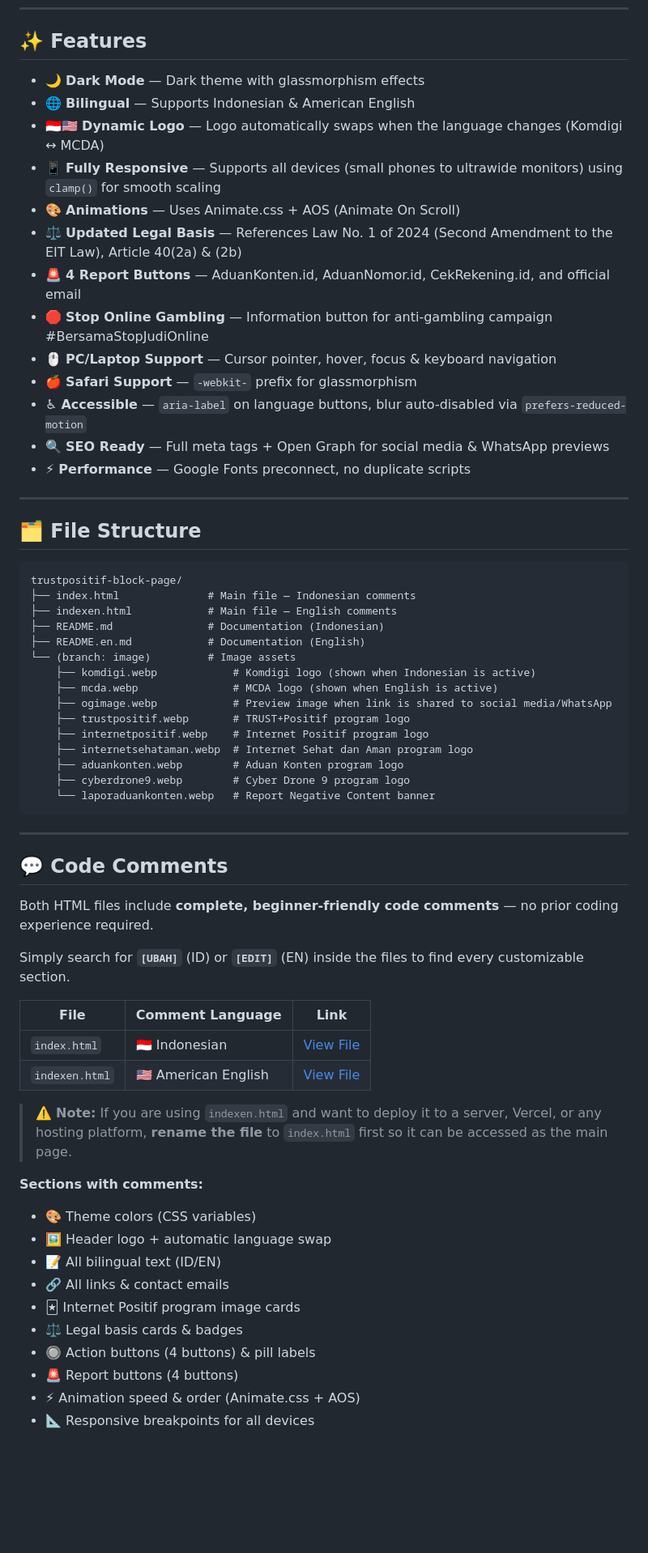
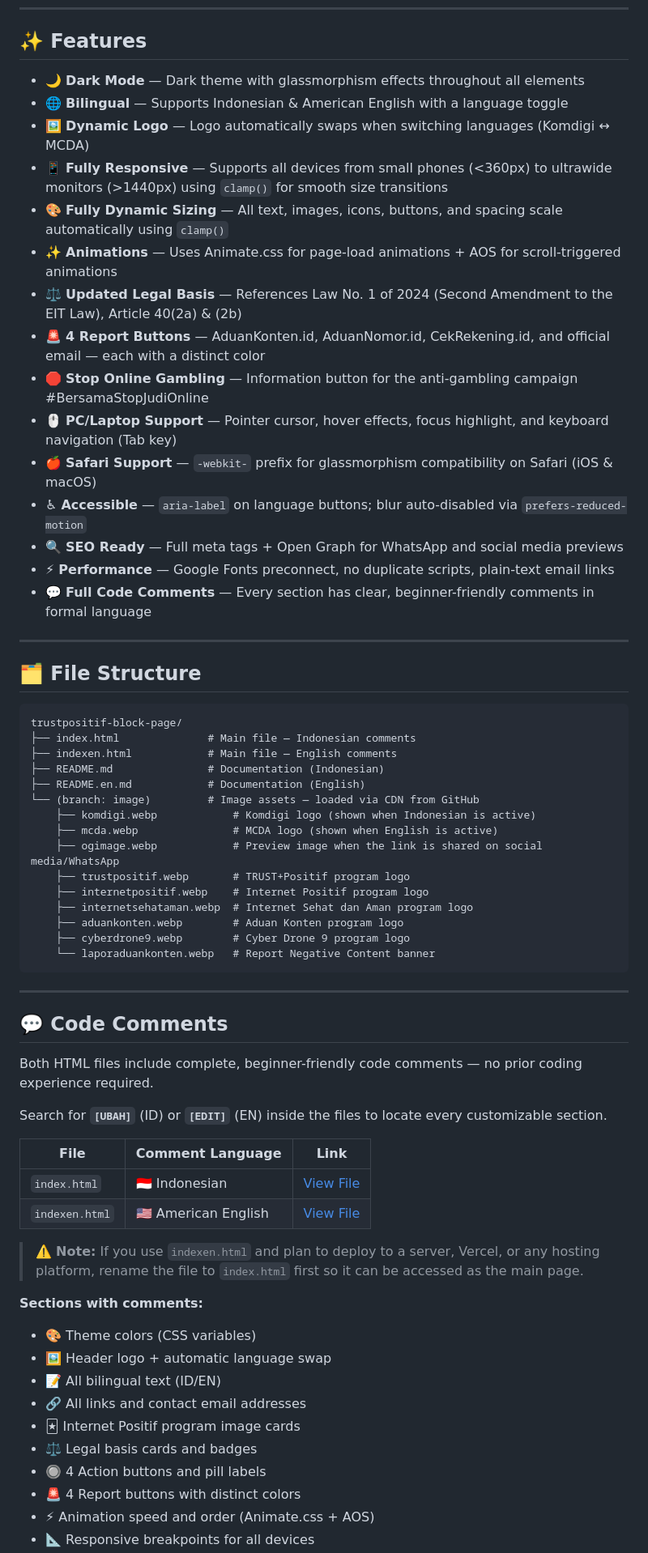
Before and after one commit to FarhanAbyss/trustpositif-block-page, a Markdown page: README.en.md, the part around one of its changes. Shown at 81% size. Drawn GitHub-style; blank space fills up the shorter version.

````diff
--- a/README.en.md
+++ b/README.en.md
@@ -22,34 +22,36 @@ This is **not** an official page from Komdigi or the Ministry of Communication a
 
 ## ✨ Features
 
-- 🌙 **Dark Mode** — Dark theme with glassmorphism effects
-- 🌐 **Bilingual** — Supports Indonesian & American English
-- 🇮🇩🇺🇸 **Dynamic Logo** — Logo automatically swaps when the language changes (Komdigi ↔ MCDA)
-- 📱 **Fully Responsive** — Supports all devices (small phones to ultrawide monitors) using `clamp()` for smooth scaling
-- 🎨 **Animations** — Uses Animate.css + AOS (Animate On Scroll)
+- 🌙 **Dark Mode** — Dark theme with glassmorphism effects throughout all elements
+- 🌐 **Bilingual** — Supports Indonesian & American English with a language toggle
+- 🖼️ **Dynamic Logo** — Logo automatically swaps when switching languages (Komdigi ↔ MCDA)
+- 📱 **Fully Responsive** — Supports all devices from small phones (<360px) to ultrawide monitors (>1440px) using `clamp()` for smooth size transitions
+- 🎨 **Fully Dynamic Sizing** — All text, images, icons, buttons, and spacing scale automatically using `clamp()`
+- ✨ **Animations** — Uses Animate.css for page-load animations + AOS for scroll-triggered animations
 - ⚖️ **Updated Legal Basis** — References Law No. 1 of 2024 (Second Amendment to the EIT Law), Article 40(2a) & (2b)
-- 🚨 **4 Report Buttons** — AduanKonten.id, AduanNomor.id, CekRekening.id, and official email
-- 🛑 **Stop Online Gambling** — Information button for anti-gambling campaign #BersamaStopJudiOnline
-- 🖱️ **PC/Laptop Support** — Cursor pointer, hover, focus & keyboard navigation
-- 🍎 **Safari Support** — `-webkit-` prefix for glassmorphism
-- ♿ **Accessible** — `aria-label` on language buttons, blur auto-disabled via `prefers-reduced-motion`
-- 🔍 **SEO Ready** — Full meta tags + Open Graph for social media & WhatsApp previews
-- ⚡ **Performance** — Google Fonts preconnect, no duplicate scripts
+- 🚨 **4 Report Buttons** — AduanKonten.id, AduanNomor.id, CekRekening.id, and official email — each with a distinct color
+- 🛑 **Stop Online Gambling** — Information button for the anti-gambling campaign #BersamaStopJudiOnline
+- 🖱️ **PC/Laptop Support** — Pointer cursor, hover effects, focus highlight, and keyboard navigation (Tab key)
+- 🍎 **Safari Support** — `-webkit-` prefix for glassmorphism compatibility on Safari (iOS & macOS)
+- ♿ **Accessible** — `aria-label` on language buttons; blur auto-disabled via `prefers-reduced-motion`
+- 🔍 **SEO Ready** — Full meta tags + Open Graph for WhatsApp and social media previews
+- ⚡ **Performance** — Google Fonts preconnect, no duplicate scripts, plain-text email links
+- 💬 **Full Code Comments** — Every section has clear, beginner-friendly comments in formal language
 
 ---
 
 ## 🗂️ File Structure
 
-```
+```plaintext
 trustpositif-block-page/
 ├── index.html              # Main file — Indonesian comments
 ├── indexen.html            # Main file — English comments
 ├── README.md               # Documentation (Indonesian)
 ├── README.en.md            # Documentation (English)
-└── (branch: image)         # Image assets
+└── (branch: image)         # Image assets — loaded via CDN from GitHub
     ├── komdigi.webp            # Komdigi logo (shown when Indonesian is active)
     ├── mcda.webp               # MCDA logo (shown when English is active)
-    ├── ogimage.webp            # Preview image when link is shared to social media/WhatsApp
+    ├── ogimage.webp            # Preview image when the link is shared on social media/WhatsApp
     ├── trustpositif.webp       # TRUST+Positif program logo
     ├── internetpositif.webp    # Internet Positif program logo
     ├── internetsehataman.webp  # Internet Sehat dan Aman program logo
@@ -62,26 +64,26 @@ trustpositif-block-page/
 
 ## 💬 Code Comments
 
-Both HTML files include **complete, beginner-friendly code comments** — no prior coding experience required.
+Both HTML files include complete, beginner-friendly code comments — no prior coding experience required.
 
-Simply search for **`[UBAH]`** (ID) or **`[EDIT]`** (EN) inside the files to find every customizable section.
+Search for **`[UBAH]`** (ID) or **`[EDIT]`** (EN) inside the files to locate every customizable section.
 
 | File | Comment Language | Link |
 |------|-----------------|------|
 | `index.html` | 🇮🇩 Indonesian | [View File](https://github.com/FarhanAbyss/trustpositif-block-page/blob/main/index.html) |
 | `indexen.html` | 🇺🇸 American English | [View File](https://github.com/FarhanAbyss/trustpositif-block-page/blob/main/indexen.html) |
 
-> ⚠️ **Note:** If you are using `indexen.html` and want to deploy it to a server, Vercel, or any hosting platform, **rename the file** to `index.html` first so it can be accessed as the main page.
+> ⚠️ **Note:** If you use `indexen.html` and plan to deploy to a server, Vercel, or any hosting platform, rename the file to `index.html` first so it can be accessed as the main page.
 
 **Sections with comments:**
 
 - 🎨 Theme colors (CSS variables)
 - 🖼️ Header logo + automatic language swap
 - 📝 All bilingual text (ID/EN)
-- 🔗 All links & contact emails
+- 🔗 All links and contact email addresses
 - 🃏 Internet Positif program image cards
-- ⚖️ Legal basis cards & badges
-- 🔘 Action buttons (4 buttons) & pill labels
-- 🚨 Report buttons (4 buttons)
-- ⚡ Animation speed & order (Animate.css + AOS)
+- ⚖️ Legal basis cards and badges
+- 🔘 4 Action buttons and pill labels
+- 🚨 4 Report buttons with distinct colors
+- ⚡ Animation speed and order (Animate.css + AOS)
 - 📐 Responsive breakpoints for all devices
````
Also changed, not shown: other parts of README.en.md (+16 -15 lines).
